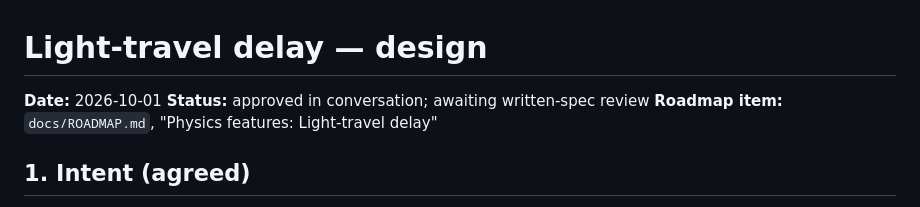
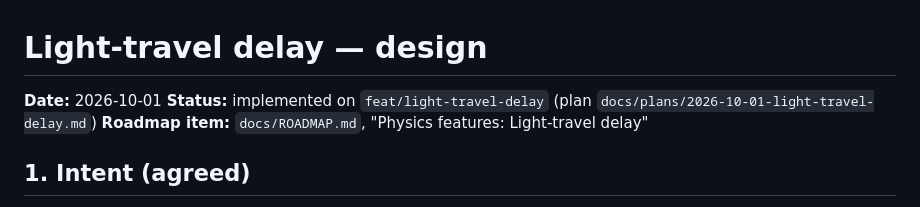
Before and after one commit to samrht/blackhole-sim, a Markdown page: docs/specs/2026-10-01-light-travel-delay-design.md, the part around the change. Drawn GitHub-style.

```diff
--- a/docs/specs/2026-10-01-light-travel-delay-design.md
+++ b/docs/specs/2026-10-01-light-travel-delay-design.md
@@ -1,7 +1,7 @@
 # Light-travel delay — design
 
 **Date:** 2026-10-01
-**Status:** approved in conversation; awaiting written-spec review
+**Status:** implemented on `feat/light-travel-delay` (plan `docs/plans/2026-10-01-light-travel-delay.md`)
 **Roadmap item:** `docs/ROADMAP.md`, "Physics features: Light-travel delay"
 
 ## 1. Intent (agreed)
```
Also changed, not shown: README.md (+6 -1 lines), docs/ROADMAP.md (+1 -1 lines).
